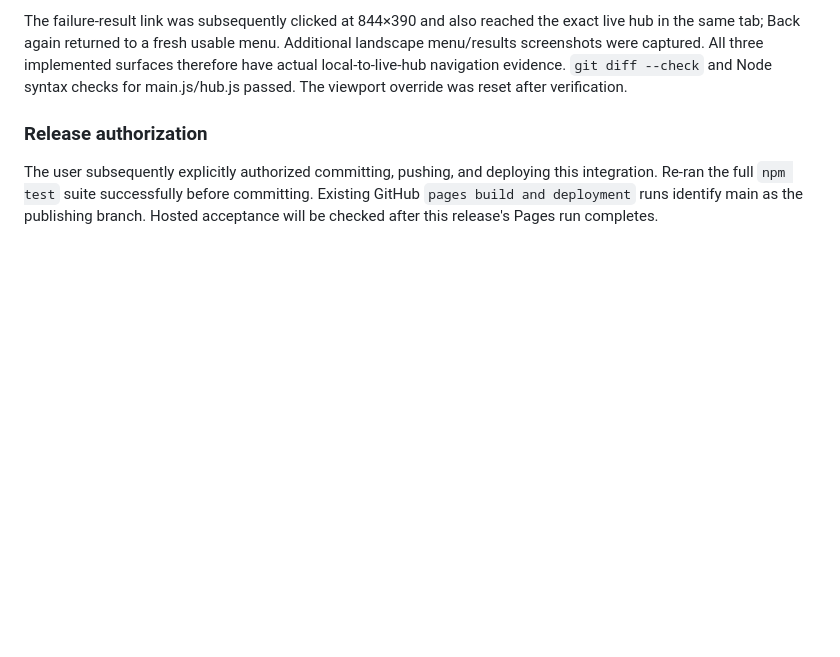
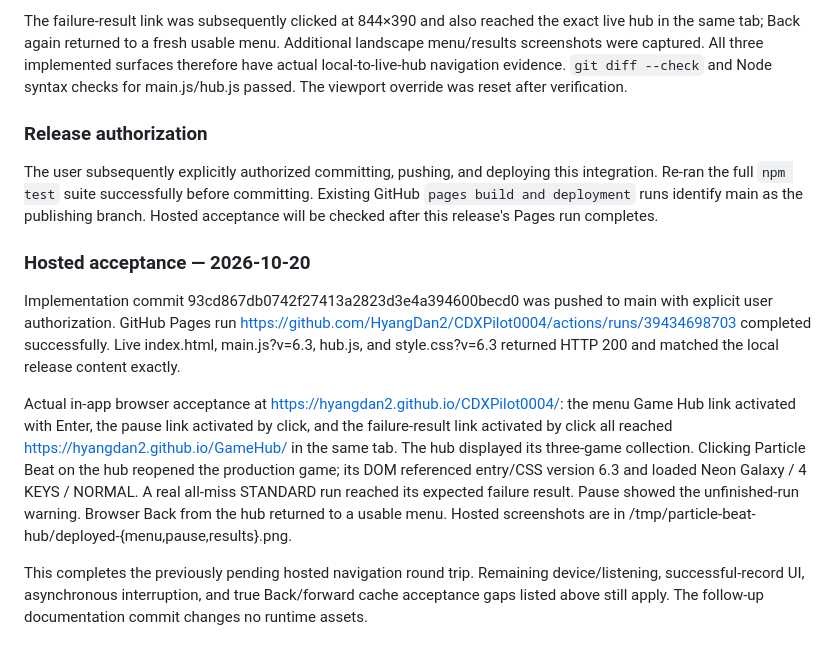
Before and after one commit to HyangDan2/CDXPilot0004, a Markdown page: docs/VERIFICATION.md, the part around the change. Drawn GitHub-style; blank space fills up the shorter version.

Commit message:
docs: record successful Game Hub deployment and hosted acceptance

```diff
--- a/docs/VERIFICATION.md
+++ b/docs/VERIFICATION.md
@@ -189,3 +189,11 @@ The failure-result link was subsequently clicked at 844×390 and also reached th
 ### Release authorization
 
 The user subsequently explicitly authorized committing, pushing, and deploying this integration. Re-ran the full `npm test` suite successfully before committing. Existing GitHub `pages build and deployment` runs identify main as the publishing branch. Hosted acceptance will be checked after this release's Pages run completes.
+
+### Hosted acceptance — 2026-10-20
+
+Implementation commit 93cd867db0742f27413a2823d3e4a394600becd0 was pushed to main with explicit user authorization. GitHub Pages run https://github.com/HyangDan2/CDXPilot0004/actions/runs/39434698703 completed successfully. Live index.html, main.js?v=6.3, hub.js, and style.css?v=6.3 returned HTTP 200 and matched the local release content exactly.
+
+Actual in-app browser acceptance at https://hyangdan2.github.io/CDXPilot0004/: the menu Game Hub link activated with Enter, the pause link activated by click, and the failure-result link activated by click all reached https://hyangdan2.github.io/GameHub/ in the same tab. The hub displayed its three-game collection. Clicking Particle Beat on the hub reopened the production game; its DOM referenced entry/CSS version 6.3 and loaded Neon Galaxy / 4 KEYS / NORMAL. A real all-miss STANDARD run reached its expected failure result. Pause showed the unfinished-run warning. Browser Back from the hub returned to a usable menu. Hosted screenshots are in /tmp/particle-beat-hub/deployed-{menu,pause,results}.png.
+
+This completes the previously pending hosted navigation round trip. Remaining device/listening, successful-record UI, asynchronous interruption, and true Back/forward cache acceptance gaps listed above still apply. The follow-up documentation commit changes no runtime assets.
```
